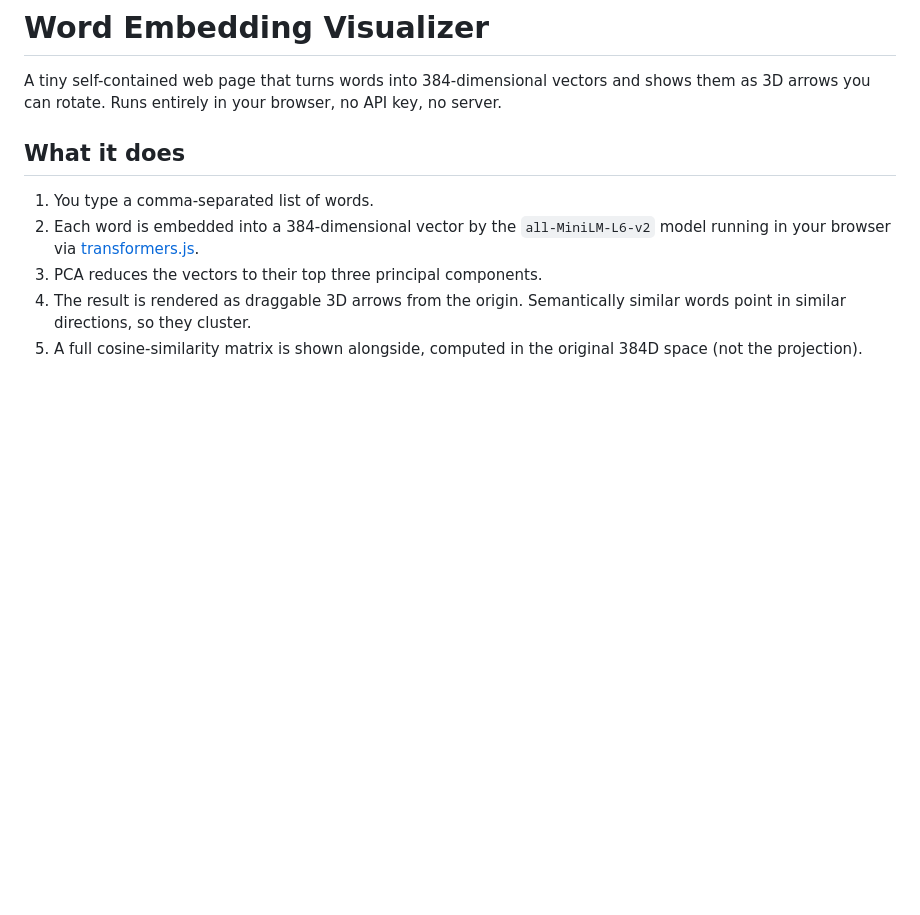
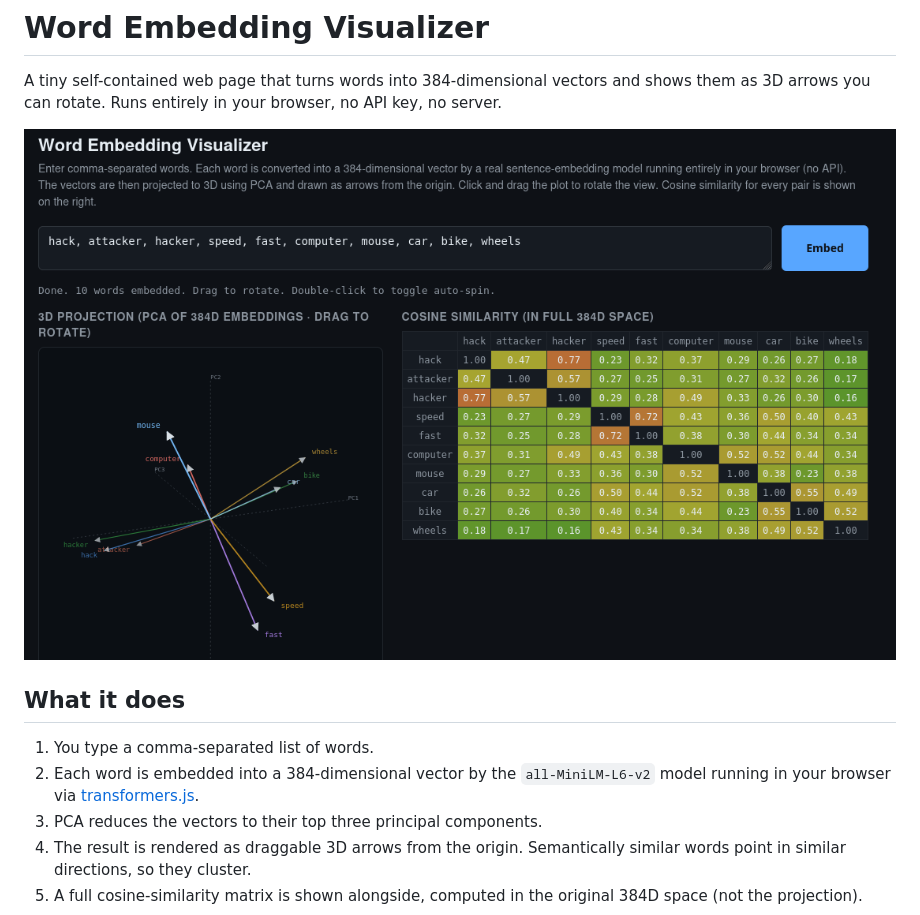
Before and after one commit to HexRav3n/word-embedding-visualizer, a Markdown page: README.md, the part around the change. GitHub-like rendering; pictures changed too: docs/screenshot.png (added); blank space fills up the shorter version.

Commit message:
Add screenshot to README
Shows the 3D arrow plot for 10 words plus the cosine similarity
matrix in the original 384D space.

```diff
--- a/README.md
+++ b/README.md
@@ -1,6 +1,8 @@
 # Word Embedding Visualizer
 
 A tiny self-contained web page that turns words into 384-dimensional vectors and shows them as 3D arrows you can rotate. Runs entirely in your browser, no API key, no server.
+
+![Screenshot: ten words plotted as 3D arrows from the origin, with a cosine-similarity matrix alongside](docs/screenshot.png)
 
 ## What it does
 
```
